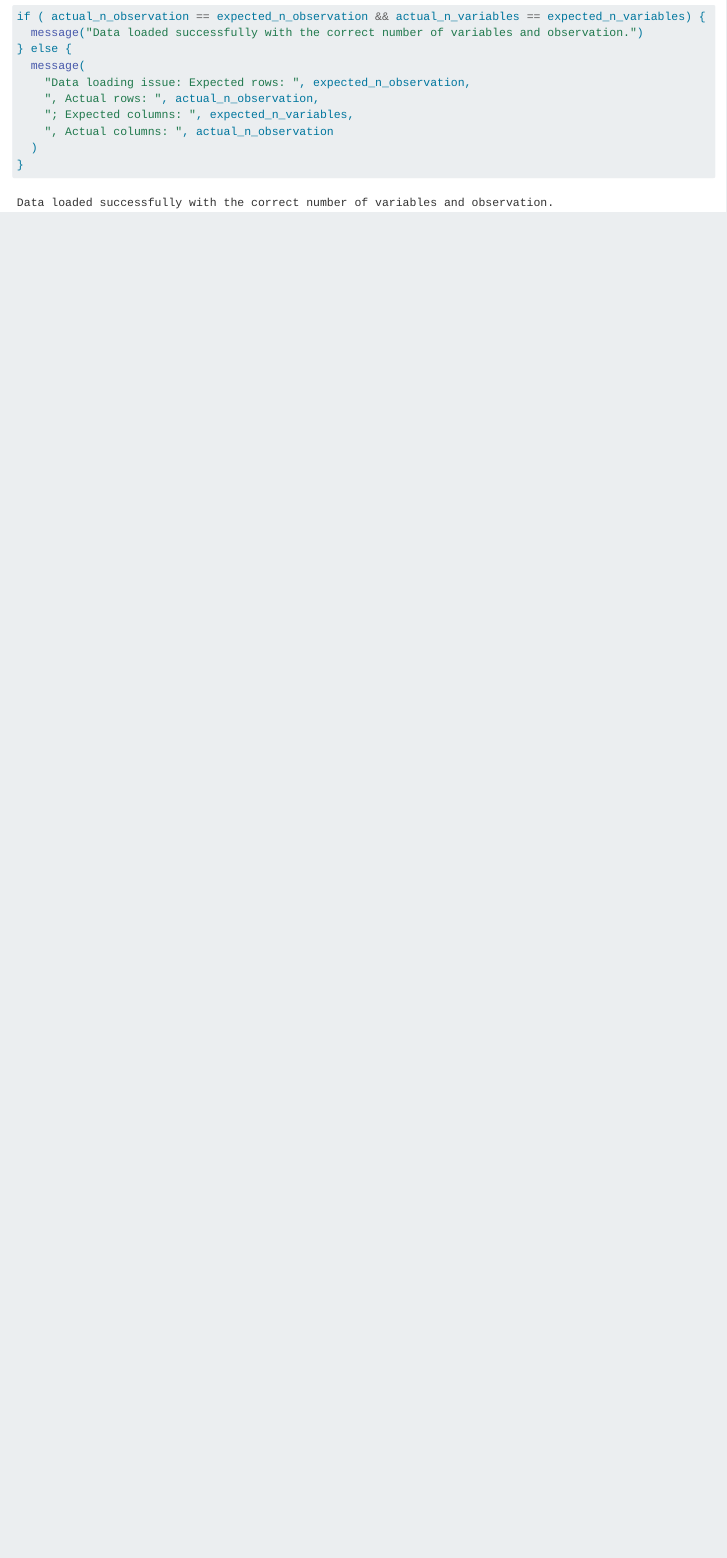
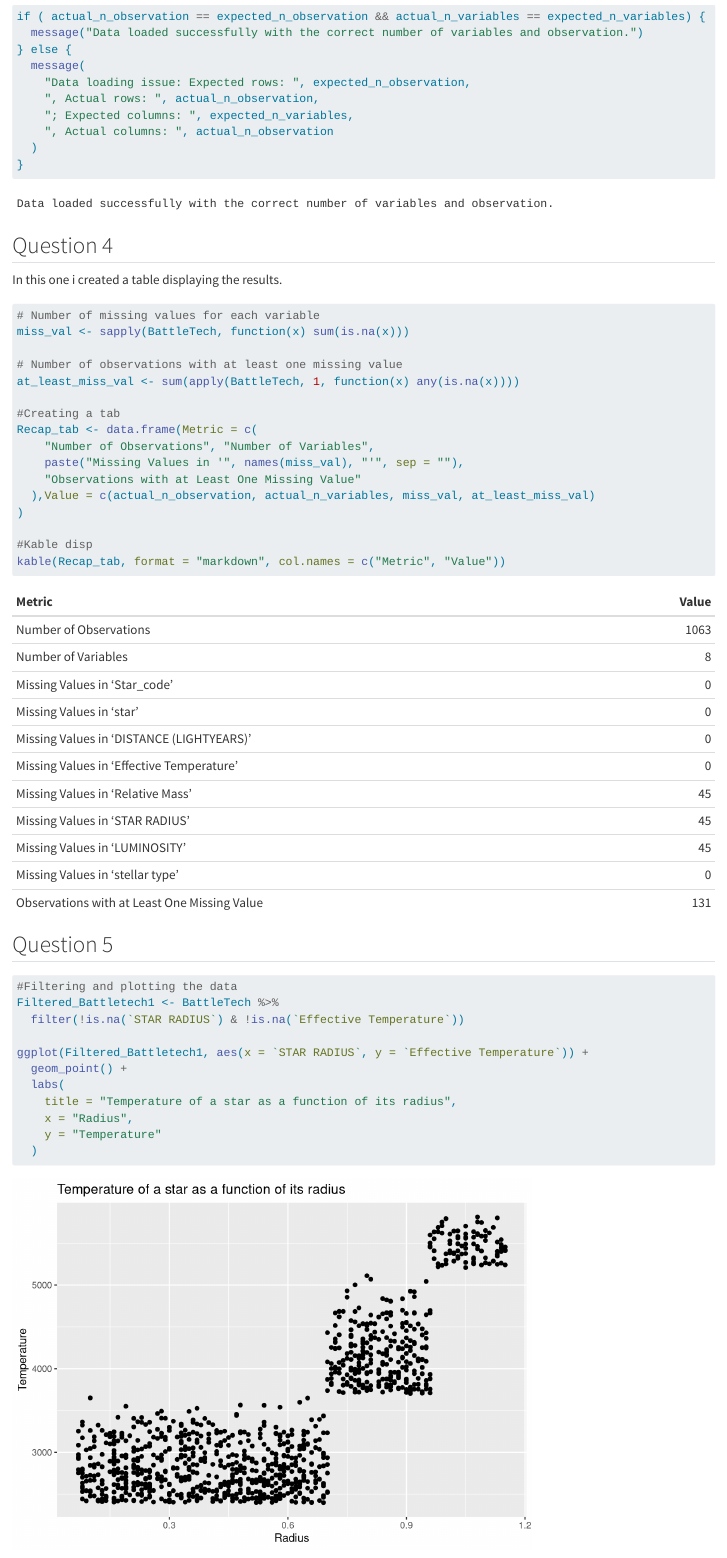
Before and after one commit to Edrdrvl/bt_empire, a Quarto document (Final_Lab_Ruvolo.qmd): the page in a window 1100 px wide, from 1560 px down before the commit and from 1740 px down after it, so that both start at the same text. Rendered offline with R 4.5, knitr and Pandoc in place of Quarto, with nearby package versions; some code elsewhere in the file could not run offline; long lines of code are wrapped.

Commit message:
Question 4 5 and 6

````diff
--- a/Final_Lab_Ruvolo.qmd
+++ b/Final_Lab_Ruvolo.qmd
@@ -70,3 +75,44 @@ if ( actual_n_observation == expected_n_observation && actual_n_variables == exp
   )
 }
 ```
+
+## Question 4
+In this one i created a table displaying the results.
+```{r}
+# Number of missing values for each variable
+miss_val <- sapply(BattleTech, function(x) sum(is.na(x)))
+
+# Number of observations with at least one missing value
+at_least_miss_val <- sum(apply(BattleTech, 1, function(x) any(is.na(x))))
+
+#Creating a tab
+Recap_tab <- data.frame(Metric = c(
+    "Number of Observations", "Number of Variables",
+    paste("Missing Values in '", names(miss_val), "'", sep = ""),
+    "Observations with at Least One Missing Value"
+  ),Value = c(actual_n_observation, actual_n_variables, miss_val, at_least_miss_val)
+)
+
+#Kable disp
+kable(Recap_tab, format = "markdown", col.names = c("Metric", "Value"))
+
+```
+
+## Question 5
+```{r}
+#Filtering and plotting the data
+Filtered_Battletech1 <- BattleTech %>%
+  filter(!is.na(`STAR RADIUS`) & !is.na(`Effective Temperature`))
+
+ggplot(Filtered_Battletech1, aes(x = `STAR RADIUS`, y = `Effective Temperature`)) +
+  geom_point() +
+  labs(
+    title = "Temperature of a star as a function of its radius",
+    x = "Radius",
+    y = "Temperature"
+  )
+```
+## Question 6
+In this one i created a table that report in each variable, the table is very long because many variable have the same observations
+
+```{r}
````
Also changed, not shown: Final_Lab_Ruvolo.qmd (33 more changed lines).
